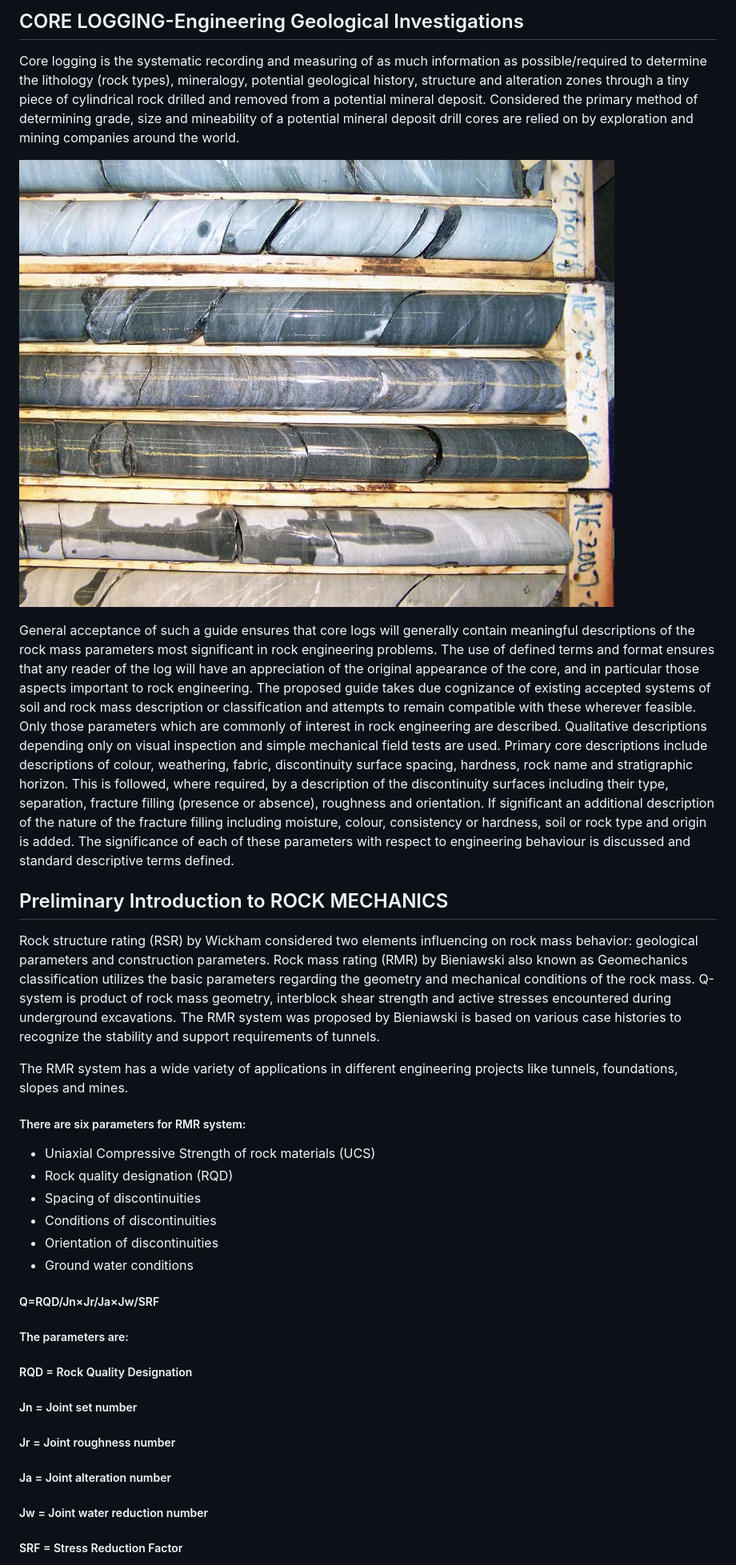
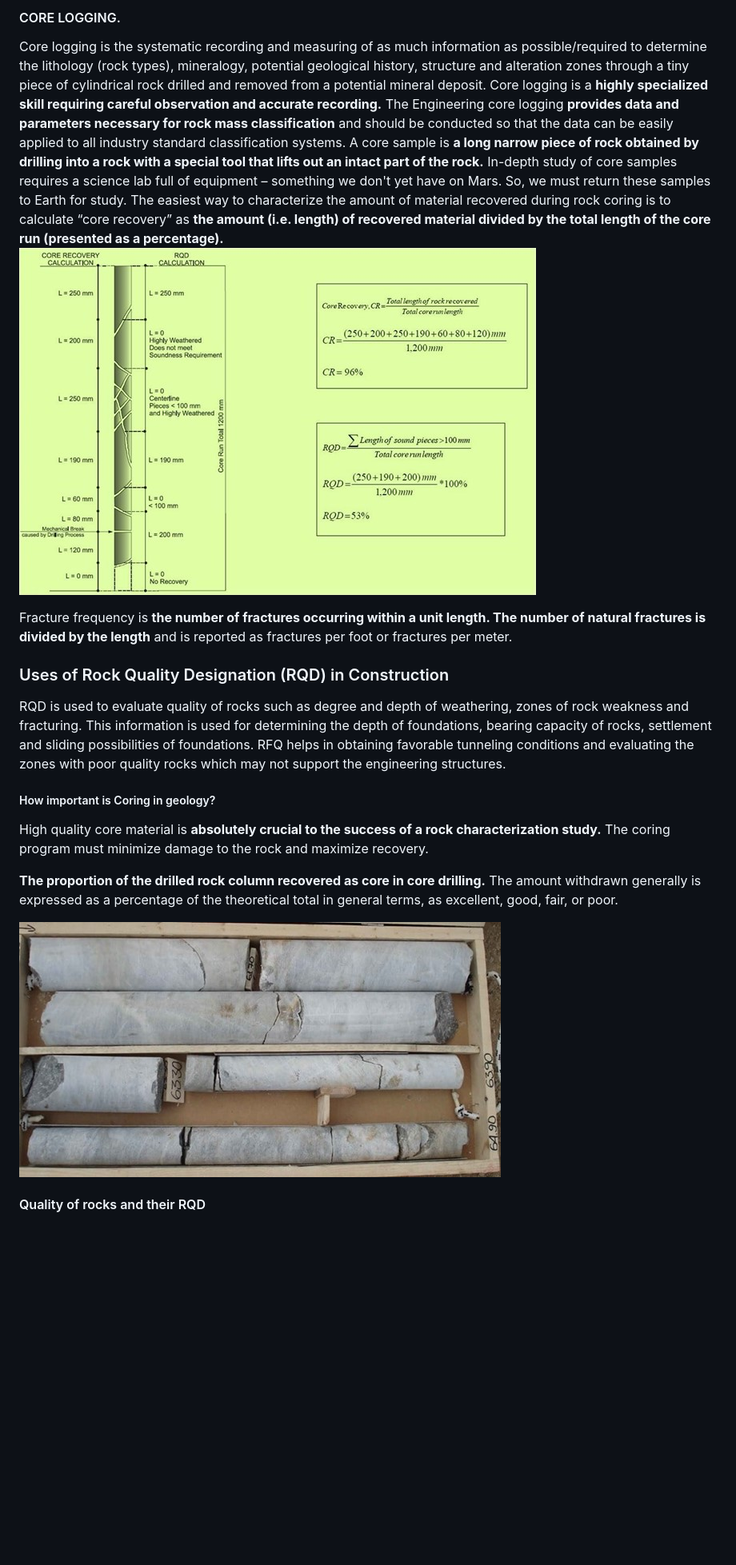
Before and after one commit to virtual-labs/exp-core-logging-coep, a Markdown page: experiment/theory.md, the part around the change printed below. Shown: that part at 80% size. GitHub-like rendering; pictures changed too: experiment/images/core2.jpg (added), experiment/images/core3.jpg (added); blank space fills up the shorter version.

```diff
--- a/experiment/theory.md
+++ b/experiment/theory.md
@@ -1,29 +1,19 @@
-## CORE LOGGING-Engineering Geological Investigations
-Core logging is the systematic recording and measuring of as much information as possible/required to determine the lithology (rock types), mineralogy, potential geological history, structure and alteration zones through a tiny piece of cylindrical rock drilled and removed from a potential mineral deposit.
-Considered the primary method of determining grade, size and mineability of a potential mineral deposit drill cores are relied on by exploration and mining companies around the world.
+#### CORE LOGGING.
+Core logging is the systematic recording and measuring of as much information as possible/required to determine the lithology (rock types), mineralogy, potential geological history, structure and alteration zones through a tiny piece of cylindrical rock drilled and removed from a potential mineral deposit. Core logging is a **highly specialized skill requiring careful observation and accurate recording.**
+The Engineering core logging **provides data and parameters necessary for rock mass classification** and should be conducted so that the data can be easily applied to all industry standard classification systems.
+A core sample is **a long narrow piece of rock obtained by drilling into a rock with a special tool that lifts out an intact part of the rock.** In-depth study of core samples requires a science lab full of equipment – something we don't yet have on Mars. So, we must return these samples to Earth for study.
+The easiest way to characterize the amount of material recovered during rock coring is to calculate “core recovery” as **the amount (i.e. length) of recovered material divided by the total length of the core run (presented as a percentage).**
+![Core  logging *******************************************************************************](images/core2.jpg)
 
-![core1*******************************************************************************](images/core1.jpg)
+Fracture frequency is **the number of fractures occurring within a unit length. The number of natural fractures is divided by the length** and is reported as fractures per foot or fractures per meter.
 
-General acceptance of such a guide ensures that core logs will generally contain meaningful descriptions of the rock mass parameters most significant in rock engineering problems. The use of defined terms and format ensures that any reader of the log will have an appreciation of the original appearance of the core, and in particular those aspects important to rock engineering. The proposed guide takes due cognizance of existing accepted systems of soil and rock mass description or classification and attempts to remain compatible with these wherever feasible. Only those parameters which are commonly of interest in rock engineering are described. Qualitative descriptions depending only on visual inspection and simple mechanical field tests are used. Primary core descriptions include descriptions of colour, weathering, fabric, discontinuity surface spacing, hardness, rock name and stratigraphic horizon. This is followed, where required, by a description of the discontinuity surfaces including their type, separation, fracture filling (presence or absence), roughness and orientation. If significant an additional description of the nature of the fracture filling including moisture, colour, consistency or hardness, soil or rock type and origin is added. The significance of each of these parameters with respect to engineering behaviour is discussed and standard descriptive terms defined.
-## Preliminary Introduction to ROCK MECHANICS
-Rock structure rating (RSR) by Wickham considered two elements influencing on rock mass behavior: geological parameters and construction parameters.
-Rock mass rating (RMR) by Bieniawski  also known as Geomechanics classification utilizes the basic parameters regarding the geometry and mechanical conditions of the rock mass. Q-system  is product of rock mass geometry, interblock shear strength and active stresses encountered during underground excavations. The RMR system was proposed by Bieniawski is  based on various case histories to recognize the stability and support requirements of tunnels.
+### Uses of Rock Quality Designation (RQD) in Construction
+RQD is used to evaluate quality of rocks such as degree and depth of weathering, zones of rock weakness and fracturing. This information is used for determining the depth of foundations, bearing capacity of rocks, settlement and sliding possibilities of foundations. RFQ helps in obtaining favorable tunneling conditions and evaluating the zones with poor quality rocks which may not support the engineering structures.
+##### How important is Coring in geology?
+High quality core material is **absolutely crucial to the success of a rock characterization study.** The coring program must minimize damage to the rock and maximize recovery.
 
- The RMR system has a wide variety of applications in different engineering projects like tunnels, foundations, slopes and mines.
-##### There are six parameters for RMR system:
-- Uniaxial Compressive Strength of rock materials (UCS)
-- Rock quality designation (RQD)
-- Spacing of discontinuities
-- Conditions of discontinuities
-- Orientation of discontinuities
-- Ground water conditions
+**The proportion of the drilled rock column recovered as core in core drilling.** The amount withdrawn generally is expressed as a percentage of the theoretical total in general terms, as excellent, good, fair, or poor.
 
-##### Q=RQD/Jn×Jr/Ja×Jw/SRF
-##### The parameters are:
-##### RQD = Rock Quality Designation
-##### Jn = Joint set number
-##### Jr = Joint roughness number
-##### Ja = Joint alteration number
-##### Jw = Joint water reduction number
-##### SRF = Stress Reduction Factor
+![Core  logging *******************************************************************************](images/core3.jpg)
+#### Quality of rocks and their RQD
 
```
Also changed, not shown: other parts of experiment/theory.md (+7 -16 lines), 1 other file.
